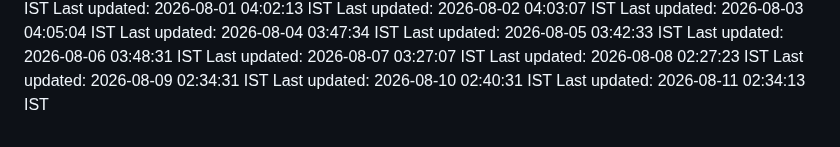
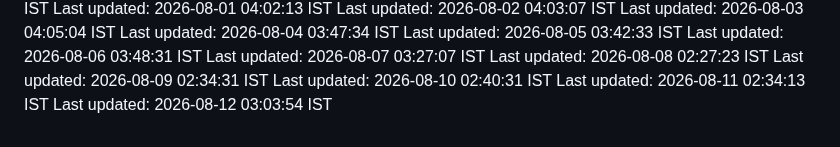
Before and after one commit to Satyaprasad7naik/tag-badge, a Markdown page: README.md, the part around the change. GitHub-like rendering.

Commit message:
chore: automated daily update - 2026-08-12 03:03:54 IST

```diff
--- a/README.md
+++ b/README.md
@@ -218,3 +218,4 @@ Last updated: 2026-08-08 02:27:23 IST
 Last updated: 2026-08-09 02:34:31 IST
 Last updated: 2026-08-10 02:40:31 IST
 Last updated: 2026-08-11 02:34:13 IST
+Last updated: 2026-08-12 03:03:54 IST
```
